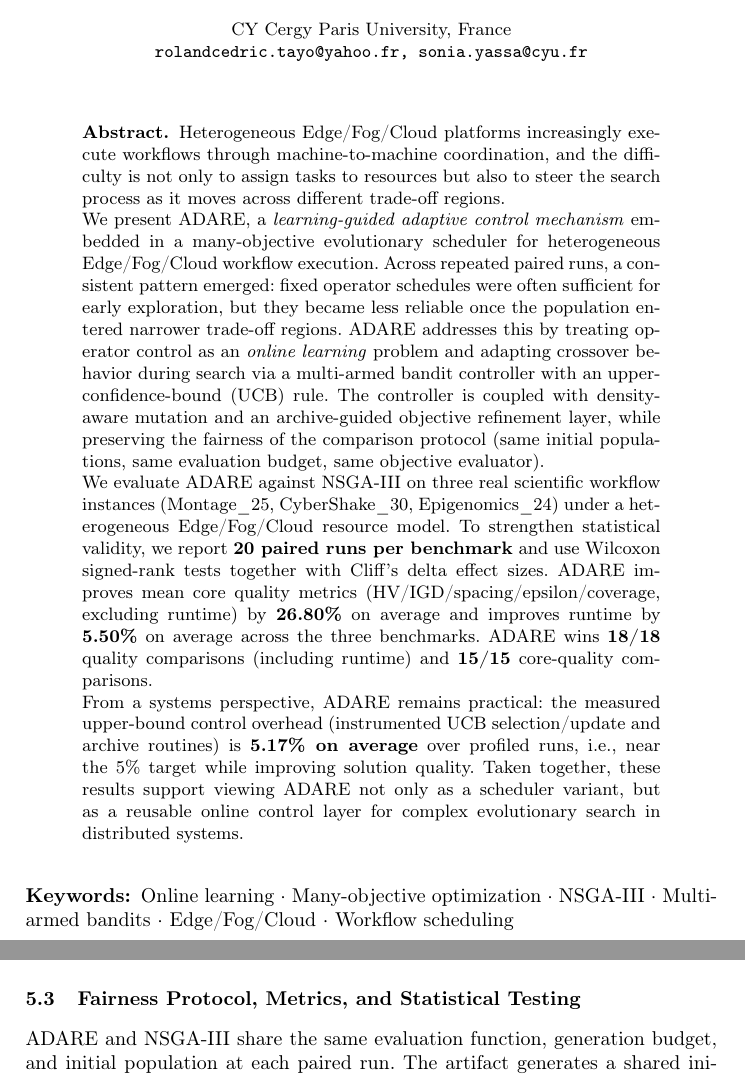
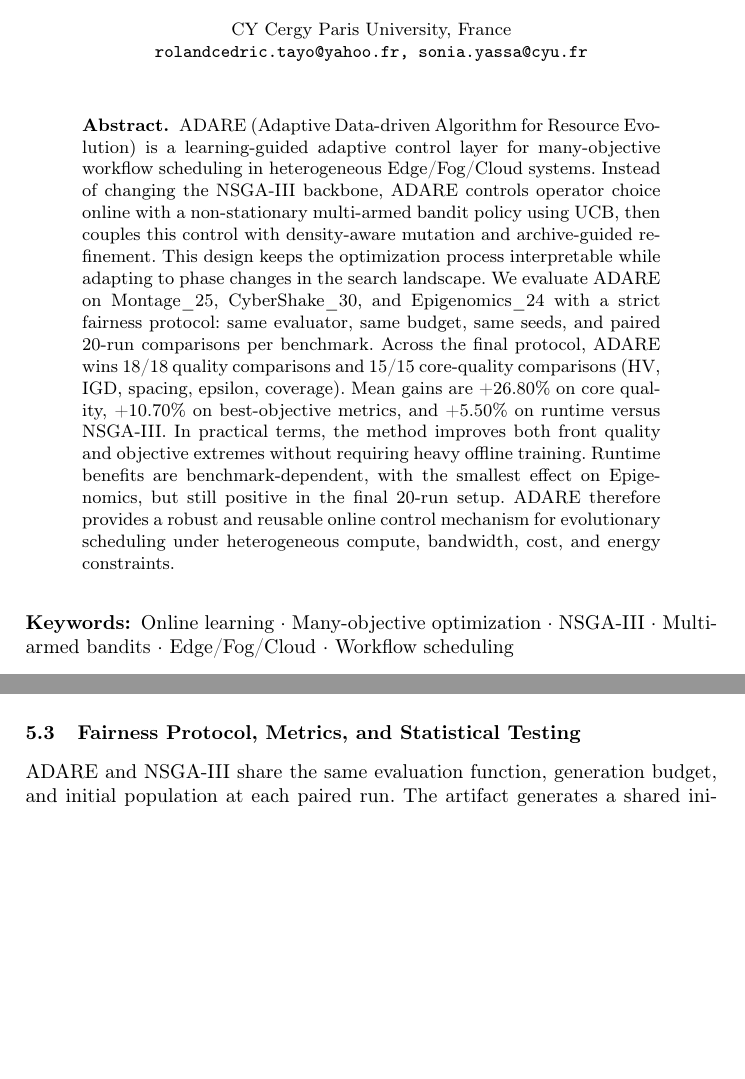
Before and after one commit to rolln7drktayau/ADARE, a LaTeX paper (article_ecml.tex): two parts of pages 1 and 10 of 16 before the commit and two parts of pages 1 and 9 of 16 after it, joined at a grey line, cut so that both start at the same text, the shorter picture padded with empty space. Compiled offline with pdfLaTeX.

Commit message:
Replace abstract from adare_abstract.txt and add ADARE acronym expansion

```diff
--- a/article_ecml.tex
+++ b/article_ecml.tex
@@ -49,14 +49,7 @@
 \maketitle
 
 \begin{abstract}
-% Author reasoning clarification
-Heterogeneous Edge/Fog/Cloud platforms increasingly execute workflows through machine-to-machine coordination, and the difficulty is not only to assign tasks to resources but also to steer the search process as it moves across different trade-off regions.
-
-We present ADARE, a \emph{learning-guided adaptive control mechanism} embedded in a many-objective evolutionary scheduler for heterogeneous Edge/Fog/Cloud workflow execution. Across repeated paired runs, a consistent pattern emerged: fixed operator schedules were often sufficient for early exploration, but they became less reliable once the population entered narrower trade-off regions. ADARE addresses this by treating operator control as an \emph{online learning} problem and adapting crossover behavior during search via a multi-armed bandit controller with an upper-confidence-bound (UCB) rule. The controller is coupled with density-aware mutation and an archive-guided objective refinement layer, while preserving the fairness of the comparison protocol (same initial populations, same evaluation budget, same objective evaluator).
-
-We evaluate ADARE against NSGA-III on three real scientific workflow instances (Montage\_25, CyberShake\_30, Epigenomics\_24) under a heterogeneous Edge/Fog/Cloud resource model. To strengthen statistical validity, we report \textbf{20 paired runs per benchmark} and use Wilcoxon signed-rank tests together with Cliff's delta effect sizes. ADARE improves mean core quality metrics (HV/IGD/spacing/epsilon/coverage, excluding runtime) by \textbf{26.80\%} on average and improves runtime by \textbf{5.50\%} on average across the three benchmarks. ADARE wins \textbf{18/18} quality comparisons (including runtime) and \textbf{15/15} core-quality comparisons.
-
-From a systems perspective, ADARE remains practical: the measured upper-bound control overhead (instrumented UCB selection/update and archive routines) is \textbf{5.17\% on average} over profiled runs, i.e., near the 5\% target while improving solution quality. Taken together, these results support viewing ADARE not only as a scheduler variant, but as a reusable online control layer for complex evolutionary search in distributed systems.
+ADARE (Adaptive Data-driven Algorithm for Resource Evolution) is a learning-guided adaptive control layer for many-objective workflow scheduling in heterogeneous Edge/Fog/Cloud systems. Instead of changing the NSGA-III backbone, ADARE controls operator choice online with a non-stationary multi-armed bandit policy using UCB, then couples this control with density-aware mutation and archive-guided refinement. This design keeps the optimization process interpretable while adapting to phase changes in the search landscape. We evaluate ADARE on Montage\_25, CyberShake\_30, and Epigenomics\_24 with a strict fairness protocol: same evaluator, same budget, same seeds, and paired 20-run comparisons per benchmark. Across the final protocol, ADARE wins 18/18 quality comparisons and 15/15 core-quality comparisons (HV, IGD, spacing, epsilon, coverage). Mean gains are +26.80\% on core quality, +10.70\% on best-objective metrics, and +5.50\% on runtime versus NSGA-III. In practical terms, the method improves both front quality and objective extremes without requiring heavy offline training. Runtime benefits are benchmark-dependent, with the smallest effect on Epigenomics, but still positive in the final 20-run setup. ADARE therefore provides a robust and reusable online control mechanism for evolutionary scheduling under heterogeneous compute, bandwidth, cost, and energy constraints.
 \end{abstract}
 \keywords{Online learning \and Many-objective optimization \and NSGA-III \and Multi-armed bandits \and Edge/Fog/Cloud \and Workflow scheduling}
 
```
Also changed, not shown: papers/article_ecml.tex (+2 -9 lines), article_ecml.pdf, article_ecml.tex (2 more changed lines).
